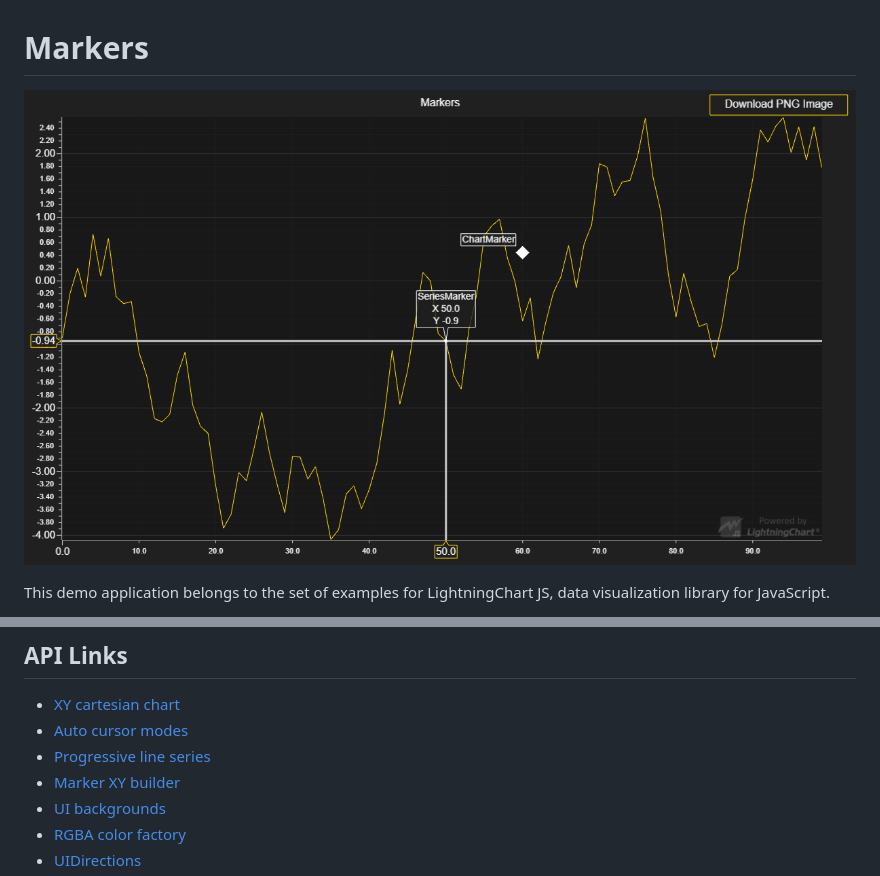
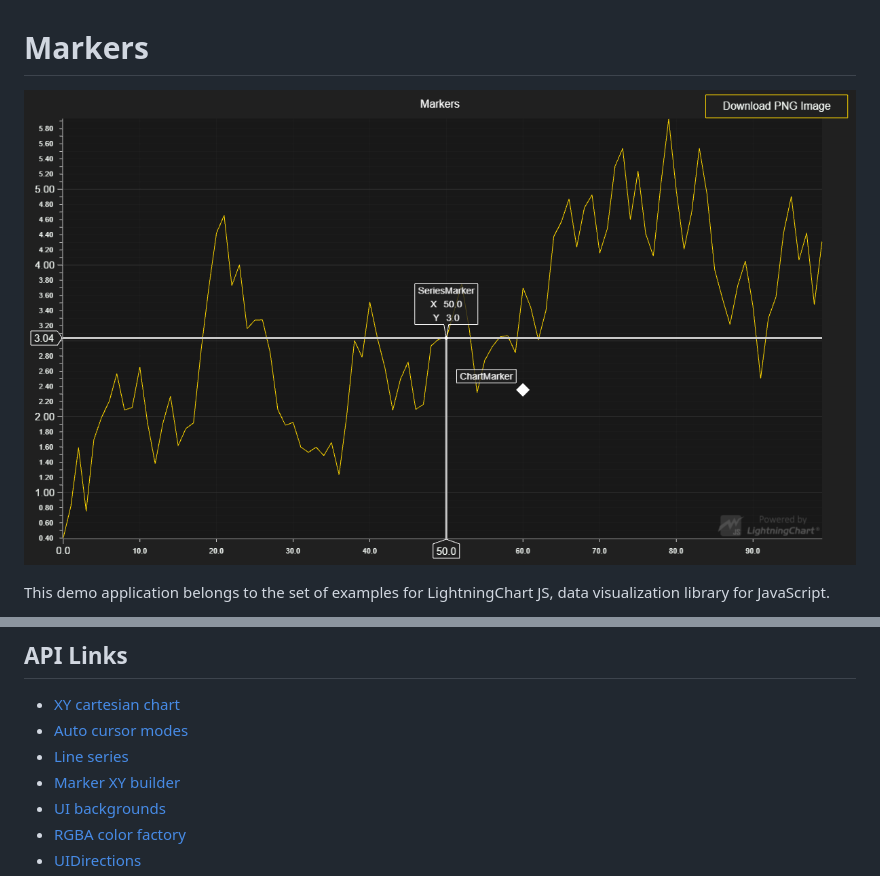
Before and after one commit to Lightning-Chart/lcjs-example-0700-markers, a Markdown page: README.md, 2 parts joined by grey strips. Rendered like a GitHub page; pictures changed too: markers.png.

```diff
--- a/README.md
+++ b/README.md
@@ -35,7 +35,7 @@ SeriesMarkers are a part of certain series (line-series, OHLC, ...?), that can b
 
 * [XY cartesian chart]
 * [Auto cursor modes]
-* [Progressive line series]
+* [Line series]
 * [Marker XY builder]
 * [UI backgrounds]
 * [RGBA color factory]
```
Also changed, not shown: other parts of README.md (+11 -11 lines), 2 other files.
